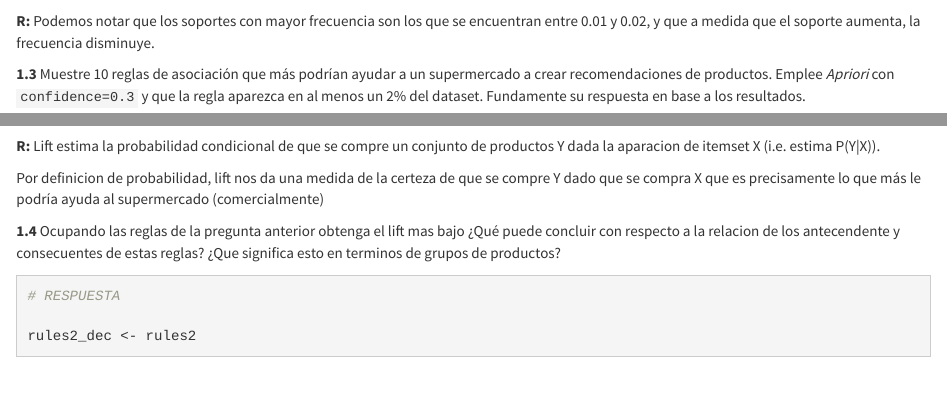
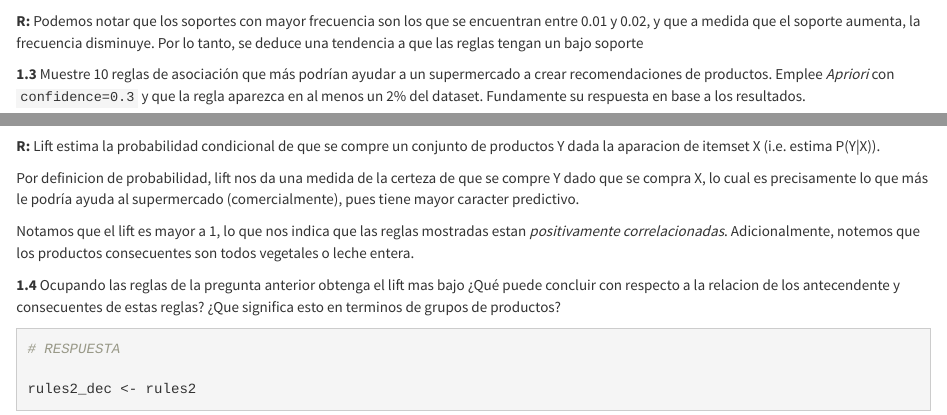
Before and after one commit to MartinEBravo/Labs-Mineria, an R Markdown document (Laboratorio 2/Laboratorio 2.rmd): the page in a window 1100 px wide, from 1450 px down, and a second part further down, joined at a grey line. Rendered offline with R 4.5, knitr and Pandoc, with nearby package versions; some code elsewhere in the file could not run offline.

Commit message:
mestanpegandooo

````diff
--- a/Laboratorio 2/Laboratorio 2.rmd
+++ b/Laboratorio 2/Laboratorio 2.rmd
@@ -66,7 +64,7 @@ hist(rules.sorted@quality$support, main = "Histograma de Soporte", xlab = "Sopor
 ```
 
 **R:**
-Podemos notar que los soportes con mayor frecuencia son los que se encuentran entre 0.01 y 0.02, y que a medida que el soporte aumenta, la frecuencia disminuye.
+Podemos notar que los soportes con mayor frecuencia son los que se encuentran entre 0.01 y 0.02, y que a medida que el soporte aumenta, la frecuencia disminuye. Por lo tanto, se deduce una tendencia a que las reglas tengan un bajo soporte
 
 **1.3** Muestre 10 reglas de asociación que más podrían ayudar a un supermercado a crear recomendaciones de productos.
 Emplee *Apriori* con `confidence=0.3` y que la regla aparezca en al menos un 2% del dataset.
@@ -83,8 +81,11 @@ inspect(head(rules2.sorted, 10))
 Lift estima la probabilidad condicional de que se compre un conjunto de productos Y
 dada la aparacion de itemset X (i.e. estima P(Y|X)).
 
-Por definicion de probabilidad, lift nos da una medida de la certeza de que se compre Y dado que se compra X
-que es precisamente lo que más le podría ayuda al supermercado (comercialmente)
+Por definicion de probabilidad, lift nos da una medida de la certeza de que se compre Y dado que se compra X,
+lo cual es precisamente lo que más le podría ayuda al supermercado (comercialmente), pues tiene mayor caracter predictivo.
+
+Notamos que el lift es mayor a 1, lo que nos indica que las reglas mostradas estan *positivamente correlacionadas*.
+Adicionalmente, notemos que los productos consecuentes son todos vegetales o leche entera.
 
 
 **1.4** Ocupando las reglas de la pregunta anterior obtenga el lift mas bajo ¿Qué puede concluir con respecto a la relacion de los antecendente y consecuentes de estas reglas? ¿Que significa esto en terminos de grupos de productos?
````
Also changed, not shown: Laboratorio 2/.RData (added), Laboratorio 2/Laboratorio-2.html, Laboratorio 2/Laboratorio 2.rmd (6 more changed lines), 1 other file.
